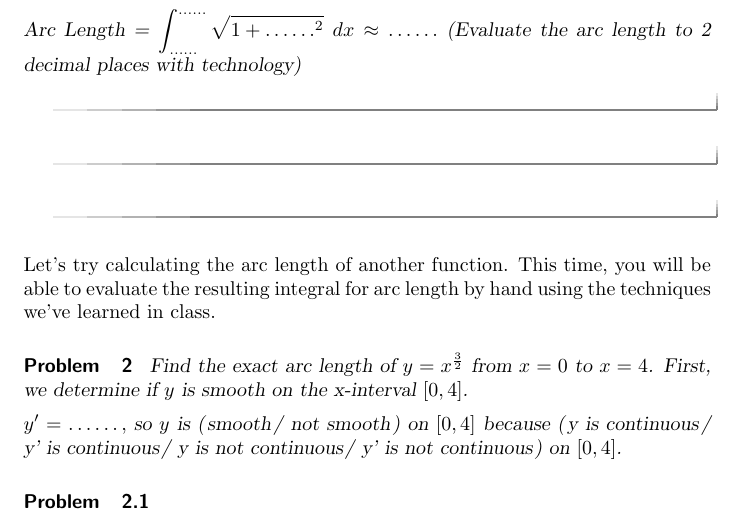
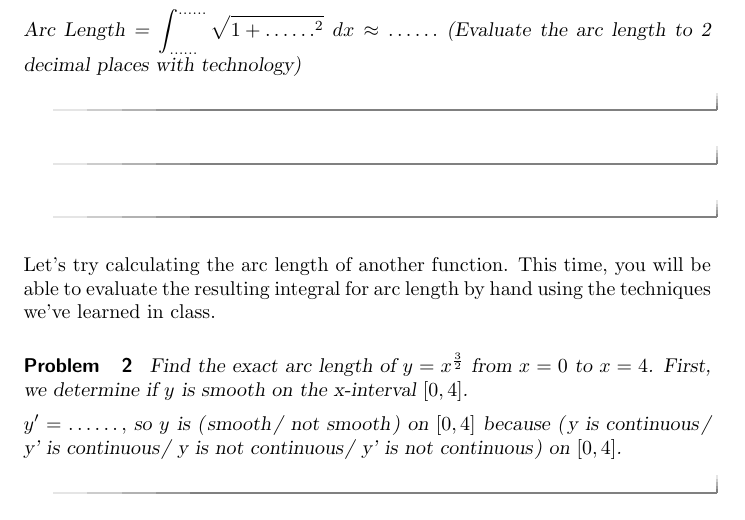
Before and after one commit to kisonecat/ximeraSample, a LaTeX document (bad.tex): part of the page, cut so that both start at the same text. Compiled offline with pdfLaTeX.

Commit message:
more badness

```diff
--- a/bad.tex
+++ b/bad.tex
@@ -50,6 +50,6 @@ Find the exact arc length of $y = x^{\frac{3}{2}}$ from $x=0$ to $x=4$.  First,
 
 $y' = \answer{\frac{3}{2}\sqrt{x}},$ so $y$ is \wordChoice{\choice[correct]{smooth}\choice{not smooth}} on $[0,4]$ because \wordChoice {\choice{y is continuous} \choice[correct]{y' is continuous} \choice{y is not continuous} \choice{y' is not continuous}} on $[0,4]$.
 
-\begin{problem}
+\end{problem}
 
 \end{document}
```
